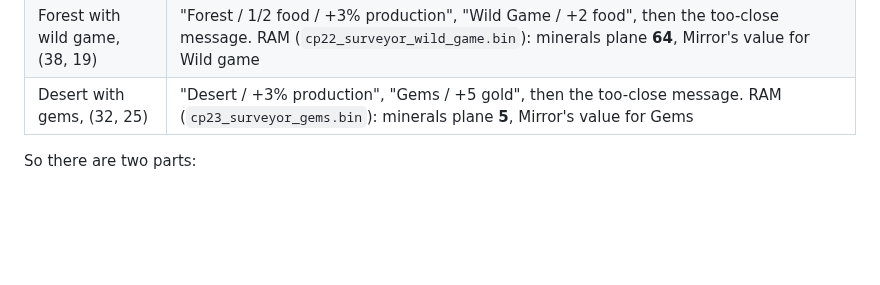
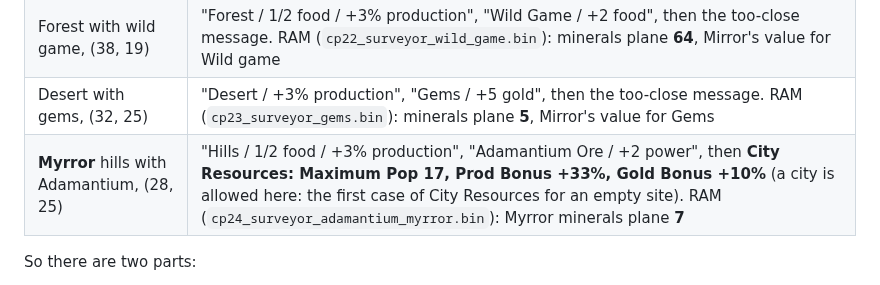
Before and after one commit to ApocryphaCipher/Mirror, a Markdown page: docs/stories/STORY-034-surveyor.md, the part around the change. Rendered like a GitHub page; blank space fills up the shorter version.

Commit message:
docs: Adamantium (7) on Myrror checked; first allowed-site City Resources case
Co-Authored-By: Claude Opus 5.5 <noreply@anthropic.com>

```diff
--- a/docs/stories/STORY-034-surveyor.md
+++ b/docs/stories/STORY-034-surveyor.md
@@ -23,6 +23,7 @@ What the game shows (screenshots in
 | Mountain with gold ore, (39, 20) | "Mountain / +5% production", "Gold Ore / +3 gold", then the too-close-to-a-city message. RAM (`cp21_surveyor_gold_ore.bin`): the minerals plane has **4** there, Mirror's value for Gold, so plane and game agree. Its neighbour (38, 19), where a deer is drawn, holds 64 |
 | Forest with wild game, (38, 19) | "Forest / 1/2 food / +3% production", "Wild Game / +2 food", then the too-close message. RAM (`cp22_surveyor_wild_game.bin`): minerals plane **64**, Mirror's value for Wild game |
 | Desert with gems, (32, 25) | "Desert / +3% production", "Gems / +5 gold", then the too-close message. RAM (`cp23_surveyor_gems.bin`): minerals plane **5**, Mirror's value for Gems |
+| **Myrror** hills with Adamantium, (28, 25) | "Hills / 1/2 food / +3% production", "Adamantium Ore / +2 power", then **City Resources: Maximum Pop 17, Prod Bonus +33%, Gold Bonus +10%** (a city is allowed here: the first case of City Resources for an empty site). RAM (`cp24_surveyor_adamantium_myrror.bin`): Myrror minerals plane **7** |
 
 So there are two parts:
 
```
Also changed, not shown: docs/reference/kazzmir-save-layouts.md (+4 -1 lines).
